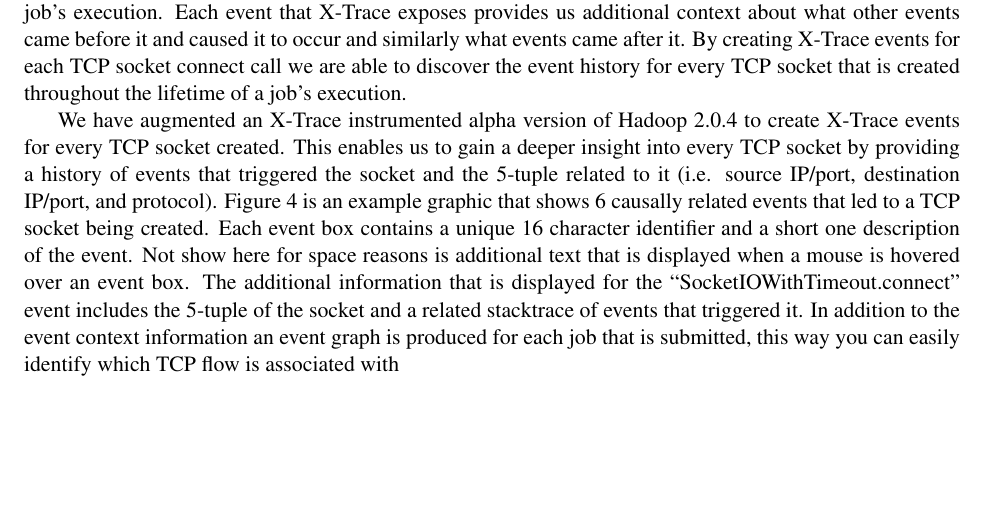
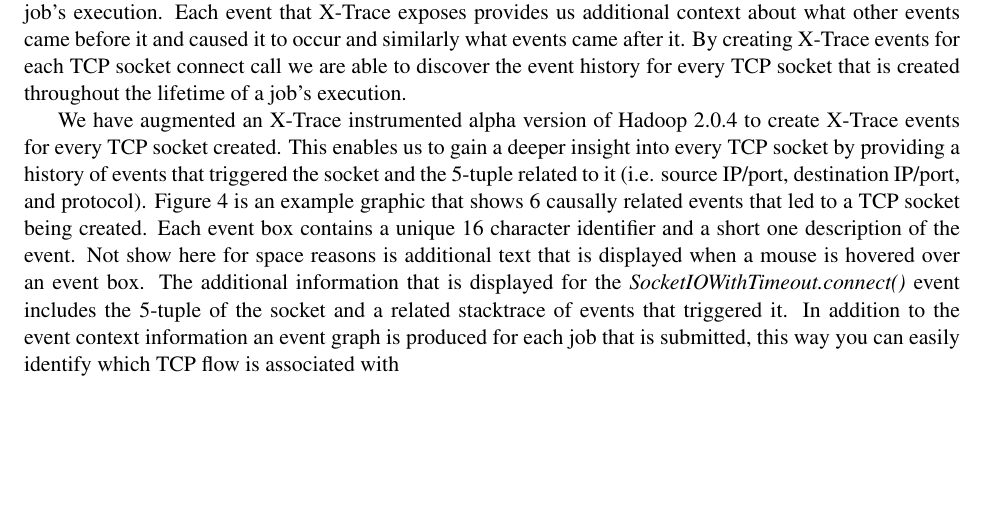
Before and after one commit to brownsys/hadoop-visualizer, a LaTeX document (report/report.tex, which reads report/tracing.tex): part of page 2 of 5, cut so that both start at the same text. Compiled offline with pdfLaTeX.

Commit message:
minor change

```diff
--- a/report/tracing.tex
+++ b/report/tracing.tex
@@ -30,7 +30,7 @@ Figure~\ref{fig:xtrace} is an example graphic that shows 6 causally related even
 led to a TCP socket being created. Each event box contains a unique 16 character
 identifier and a short one description of the event. Not show here for space reasons is
 additional text that is displayed when a mouse is hovered over an event box. The additional
-information that is displayed for the ``SocketIOWithTimeout.connect{}'' event includes
+information that is displayed for the {\em SocketIOWithTimeout.connect()} event includes
 the 5-tuple of the socket and a related stacktrace of events that triggered it. In addition
 to the event context information an event graph is produced for each job that is submitted,
 this way you can easily identify which TCP flow is associated with
```
